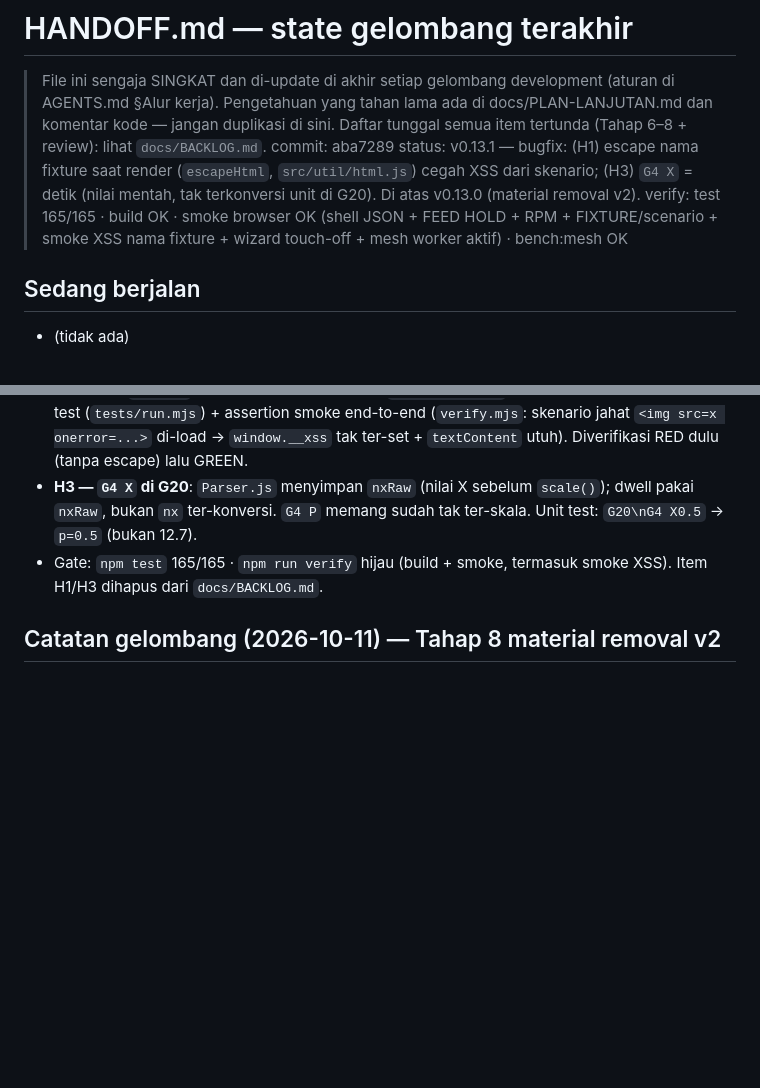
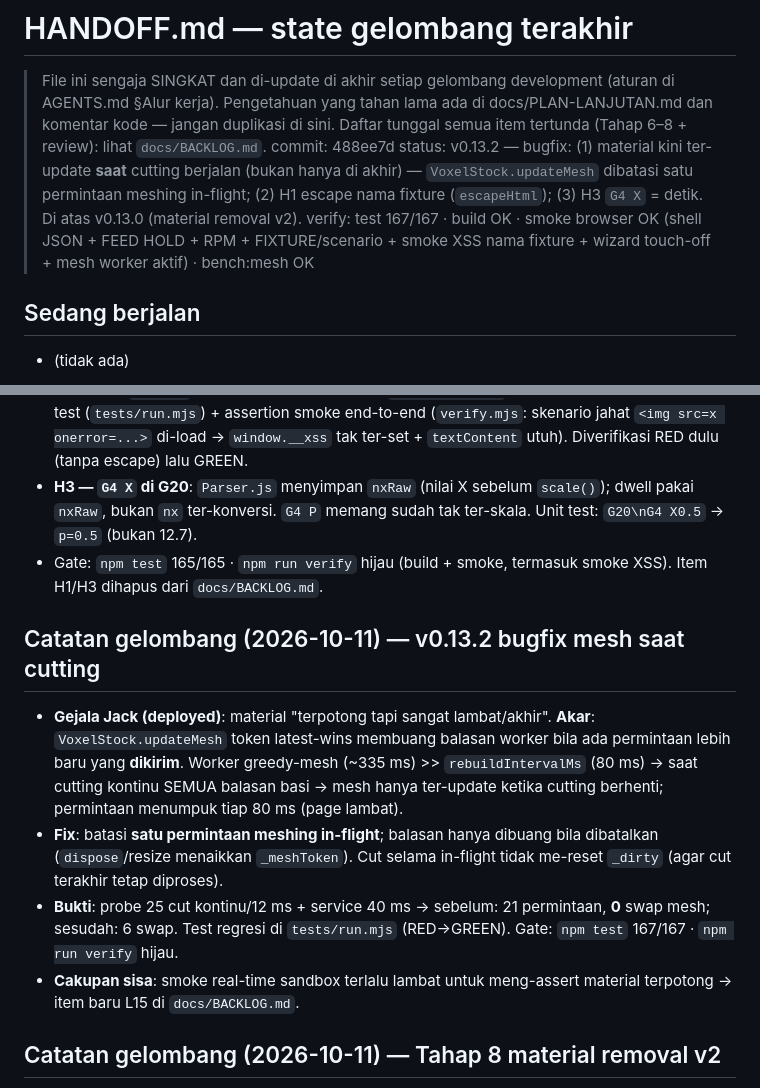
Before and after one commit to rndz1618/cnc-milling-simulator, a Markdown page: HANDOFF.md, 2 parts joined by grey strips. Rendered like a GitHub page; blank space fills up the shorter version.

Commit message:
docs(handoff): v0.13.2 — catatan bugfix mesh saat cutting (BACKLOG: M7 dipertajam, +L15 smoke)

```diff
--- a/HANDOFF.md
+++ b/HANDOFF.md
@@ -3,9 +3,9 @@
 > (aturan di AGENTS.md §Alur kerja). Pengetahuan yang tahan lama ada di
 > docs/PLAN-LANJUTAN.md dan komentar kode — jangan duplikasi di sini.
 > Daftar tunggal semua item tertunda (Tahap 6–8 + review): lihat `docs/BACKLOG.md`.
-commit: aba7289
-status: v0.13.1 — bugfix: (H1) escape nama fixture saat render (`escapeHtml`, `src/util/html.js`) cegah XSS dari skenario; (H3) `G4 X` = detik (nilai mentah, tak terkonversi unit di G20). Di atas v0.13.0 (material removal v2).
-verify: test 165/165 · build OK · smoke browser OK (shell JSON + FEED HOLD + RPM + FIXTURE/scenario + smoke XSS nama fixture + wizard touch-off + mesh worker aktif) · bench:mesh OK
+commit: 488ee7d
+status: v0.13.2 — bugfix: (1) material kini ter-update **saat** cutting berjalan (bukan hanya di akhir) — `VoxelStock.updateMesh` dibatasi satu permintaan meshing in-flight; (2) H1 escape nama fixture (`escapeHtml`); (3) H3 `G4 X` = detik. Di atas v0.13.0 (material removal v2).
+verify: test 167/167 · build OK · smoke browser OK (shell JSON + FEED HOLD + RPM + FIXTURE/scenario + smoke XSS nama fixture + wizard touch-off + mesh worker aktif) · bench:mesh OK
 ## Sedang berjalan
 - (tidak ada)
 ## Berikutnya
@@ -19,6 +19,12 @@ verify: test 165/165 · build OK · smoke browser OK (shell JSON + FEED HOLD + R
 - **H3 — `G4 X` di G20**: `Parser.js` menyimpan `nxRaw` (nilai X sebelum `scale()`); dwell pakai `nxRaw`, bukan `nx` ter-konversi. `G4 P` memang sudah tak ter-skala. Unit test: `G20\nG4 X0.5` → `p=0.5` (bukan 12.7).
 - Gate: `npm test` 165/165 · `npm run verify` hijau (build + smoke, termasuk smoke XSS). Item H1/H3 dihapus dari `docs/BACKLOG.md`.
 
+## Catatan gelombang (2026-10-11) — v0.13.2 bugfix mesh saat cutting
+- **Gejala Jack (deployed)**: material "terpotong tapi sangat lambat/akhir". **Akar**: `VoxelStock.updateMesh` token latest-wins membuang balasan worker bila ada permintaan lebih baru yang **dikirim**. Worker greedy-mesh (~335 ms) >> `rebuildIntervalMs` (80 ms) → saat cutting kontinu SEMUA balasan basi → mesh hanya ter-update ketika cutting berhenti; permintaan menumpuk tiap 80 ms (page lambat).
+- **Fix**: batasi **satu permintaan meshing in-flight**; balasan hanya dibuang bila dibatalkan (`dispose`/resize menaikkan `_meshToken`). Cut selama in-flight tidak me-reset `_dirty` (agar cut terakhir tetap diproses).
+- **Bukti**: probe 25 cut kontinu/12 ms + service 40 ms → sebelum: 21 permintaan, **0** swap mesh; sesudah: 6 swap. Test regresi di `tests/run.mjs` (RED→GREEN). Gate: `npm test` 167/167 · `npm run verify` hijau.
+- **Cakupan sisa**: smoke real-time sandbox terlalu lambat untuk meng-assert material terpotong → item baru L15 di `docs/BACKLOG.md`.
+
 ## Catatan gelombang (2026-10-11) — Tahap 8 material removal v2
 - **Greedy mesher** `src/stock/greedyMesh.js` (`buildGreedyGeometry` + `COLOR_RAW`/`COLOR_CUT`): quad-merge sisi permukaan seragam (stok penuh 100×80×20 → 12 tris). `VoxelStock` memakainya; fallback box bila grid kosong.
 - **Worker meshing — Approach 1**: worker (`src/stock/meshWorker.js` + `src/stock/MeshService.js`) HANYA membangun geometry; grid voxel + `cutCylinder` + collision tetap di main thread (alarm sinkron; unit test Node tetap jalan tanpa worker/DOM). `VoxelStock.updateMesh` async lewat `meshService` (token latest-wins; fallback sinkron). Worker ter-bundle Vite (`dist/assets/meshWorker-*.js`), probe round-trip `window.__meshWorkerActive=true`.
```
Also changed, not shown: docs/BACKLOG.md (+4 -3 lines).
